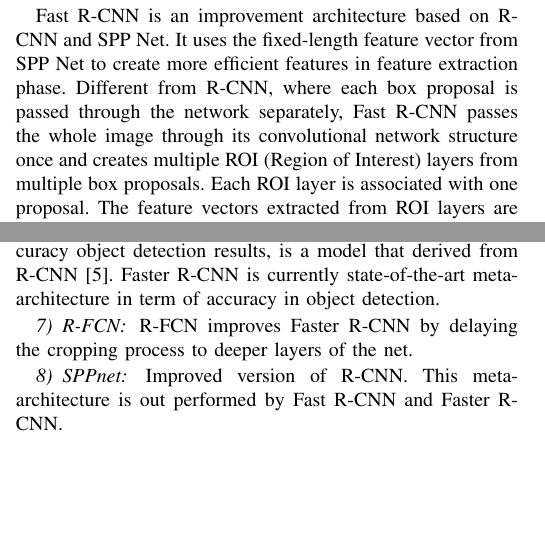
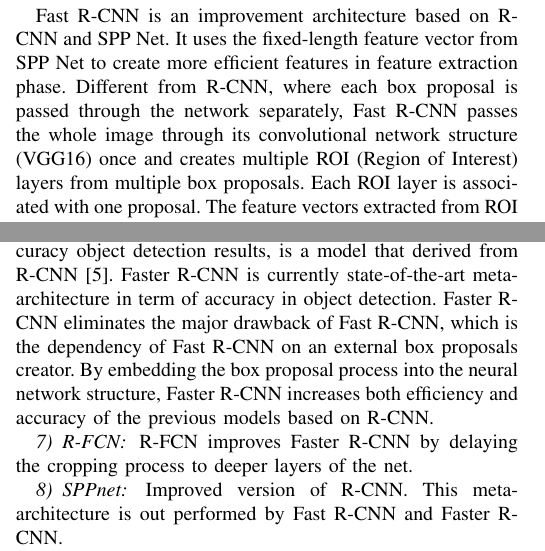
Before and after one commit to DungxNguyen/dlpaper, a LaTeX paper (main.tex): two parts of the columns of page 3 of 5, joined at a grey line, cut so that both start at the same text, the shorter picture padded with empty space. Compiled offline with pdfLaTeX; a missing font is replaced by an installed copy or a similar font; a LaTeX package or settings file that is missing is left out.

Commit message:
Faster R-CNN introduction

```diff
--- a/main.tex
+++ b/main.tex
@@ -174,15 +174,16 @@ R-CNN is originally pre-trained on PASCAL VOC 2007 and fine-tuned on PASCAL VOC
 \subsubsection{Fast R-CNN}
 Fast R-CNN improves R-CNN and SPP Net by eliminating multi-stage learning. Fast R-CNN uses only one loss function for multi tasks (box creation, object detection). This architecture does not require an additional classifier such as SVM in R-CNN to classify boxes into categories. The classification task is embedded directly into the neural network structure of the model.
 
-Fast R-CNN is an improvement architecture based on R-CNN and SPP Net. It uses the fixed-length feature vector from SPP Net to create more efficient features in feature extraction phase. Different from R-CNN, where each box proposal is passed through the network separately, Fast R-CNN passes the whole image through its convolutional network structure once and creates multiple ROI (Region of Interest) layers from multiple box proposals. Each ROI layer is associated with one proposal. The feature vectors extracted from ROI layers are passed through another neural network structure to calculate a single target value (of the loss function) for each box proposal.
+Fast R-CNN is an improvement architecture based on R-CNN and SPP Net. It uses the fixed-length feature vector from SPP Net to create more efficient features in feature extraction phase. Different from R-CNN, where each box proposal is passed through the network separately, Fast R-CNN passes the whole image through its convolutional network structure (VGG16) once and creates multiple ROI (Region of Interest) layers from multiple box proposals. Each ROI layer is associated with one proposal. The feature vectors extracted from ROI layers are passed through another neural network structure to calculate a single target value (of the loss function) for each box proposal.
 
 Fast R-CNN also combines two tasks of object detection (object classification and box regression) into a single loss function. The unified loss function in Fast R-CNN is a weighted sum of a loss function of object classification error and another loss function of box regression error.
 
 Another improvement of Fast R-CNN over R-CNN is using a softmax classifier rather than an SVM model in the final stage of classification. The softmax layers not only improves the accuracy of the model by a small margin but also combines two separated stages of the detector (a conv net and an svm model) in R-CNN into a single neural network structure. It makes the learning phase faster and more efficient, as well as a more straightforward prediction phase.
 
 Fast R-CNN still uses an external box proposals creation like R-CNN, which depends on an existed algorithm to create candidates for boxes.
+
 \subsubsection{Faster R-CNN}
-Faster R-CNN, which yields high accuracy object detection results, is a model that derived from R-CNN~\cite{girshick2015fast}. Faster R-CNN is currently state-of-the-art meta-architecture in term of accuracy in object detection.
+Faster R-CNN, which yields high accuracy object detection results, is a model that derived from R-CNN~\cite{girshick2015fast}. Faster R-CNN is currently state-of-the-art meta-architecture in term of accuracy in object detection. Faster R-CNN eliminates the major drawback of Fast R-CNN, which is the dependency of Fast R-CNN on an external box proposals creator. By embedding the box proposal process into the neural network structure, Faster R-CNN increases both efficiency and accuracy of the previous models based on R-CNN.
 
 \subsubsection{R-FCN}
 R-FCN improves Faster R-CNN by delaying the cropping process to deeper layers of the net.
```
